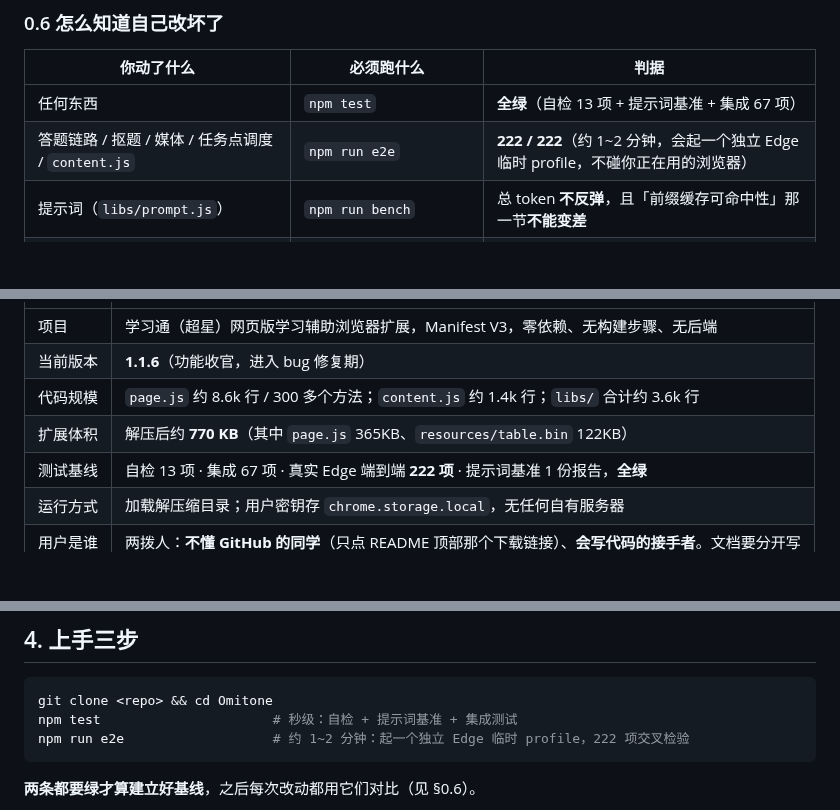
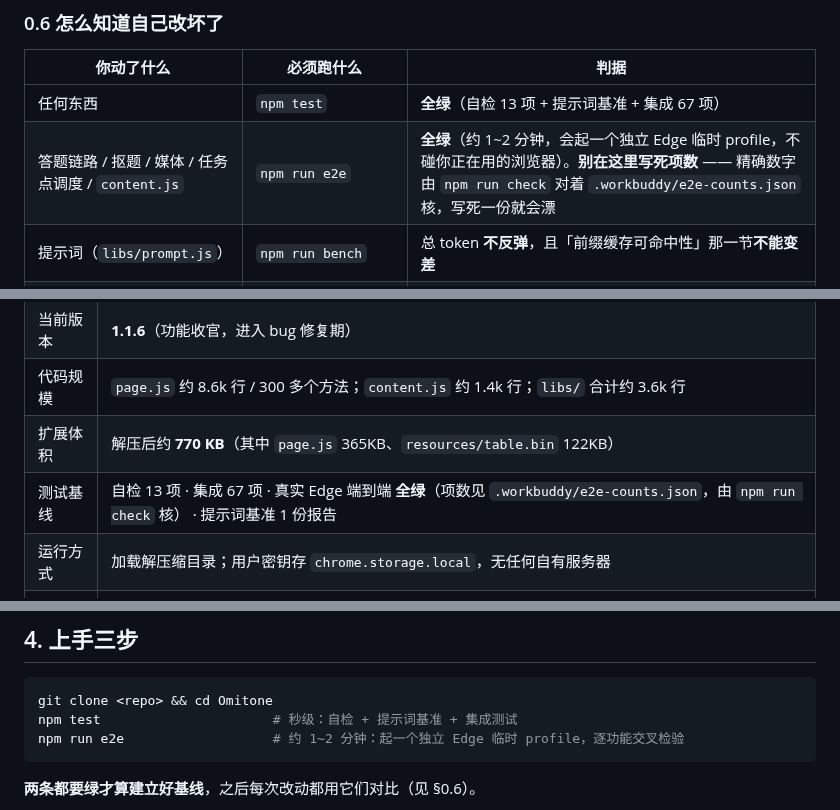
Before and after one commit to TYT0807/Omitone, a Markdown page: HANDOVER.md, 3 parts joined by grey strips. Drawn GitHub-style; blank space fills up the shorter version.

Commit message:
交接稿别写死 e2e 项数

````diff
--- a/HANDOVER.md
+++ b/HANDOVER.md
@@ -259,7 +259,7 @@ robocopy "D:\Omite" $dest /E /R:1 /W:1
 | 你动了什么 | 必须跑什么 | 判据 |
 | --- | --- | --- |
 | 任何东西 | `npm test` | **全绿**（自检 13 项 + 提示词基准 + 集成 67 项） |
-| 答题链路 / 抠题 / 媒体 / 任务点调度 / `content.js` | `npm run e2e` | **222 / 222**（约 1~2 分钟，会起一个独立 Edge 临时 profile，不碰你正在用的浏览器） |
+| 答题链路 / 抠题 / 媒体 / 任务点调度 / `content.js` | `npm run e2e` | **全绿**（约 1~2 分钟，会起一个独立 Edge 临时 profile，不碰你正在用的浏览器）。**别在这里写死项数** —— 精确数字由 `npm run check` 对着 `.workbuddy/e2e-counts.json` 核，写死一份就会漂 |
 | 提示词（`libs/prompt.js`） | `npm run bench` | 总 token **不反弹**，且「前缀缓存可命中性」那一节**不能变差** |
 | 发版前 | `node tools/publish-audit.js` | 无密钥 / 本机路径 / 邮箱 / 大文件误入公开仓库 |
 | 新增了任何断言 | 手动反向验证 | **临时制造一个已知错误，确认它能被抓住**。不会失败的检查等于没有检查 |
@@ -289,7 +289,7 @@ robocopy "D:\Omite" $dest /E /R:1 /W:1
 | 当前版本 | **1.1.6**（功能收官，进入 bug 修复期） |
 | 代码规模 | `page.js` 约 8.6k 行 / 300 多个方法；`content.js` 约 1.4k 行；`libs/` 合计约 3.6k 行 |
 | 扩展体积 | 解压后约 **770 KB**（其中 `page.js` 365KB、`resources/table.bin` 122KB） |
-| 测试基线 | 自检 13 项 · 集成 67 项 · 真实 Edge 端到端 **222 项** · 提示词基准 1 份报告，**全绿** |
+| 测试基线 | 自检 13 项 · 集成 67 项 · 真实 Edge 端到端 **全绿**（项数见 `.workbuddy/e2e-counts.json`，由 `npm run check` 核） · 提示词基准 1 份报告 |
 | 运行方式 | 加载解压缩目录；用户密钥存 `chrome.storage.local`，无任何自有服务器 |
 | 用户是谁 | 两拨人：**不懂 GitHub 的同学**（只点 README 顶部那个下载链接）、**会写代码的接手者**。文档要分开写 |
 | 许可 | GPL-3.0（上游作者意愿优先，见 README 末尾致谢与侵权处理） |
@@ -340,7 +340,7 @@ robocopy "D:\Omite" $dest /E /R:1 /W:1
 ```bash
 git clone <repo> && cd Omitone
 npm test                      # 秒级：自检 + 提示词基准 + 集成测试
-npm run e2e                   # 约 1~2 分钟：起一个独立 Edge 临时 profile，222 项交叉检验
+npm run e2e                   # 约 1~2 分钟：起一个独立 Edge 临时 profile，逐功能交叉检验
 ```
 
 **两条都要绿才算建立好基线**，之后每次改动都用它们对比（见 §0.6）。
````
